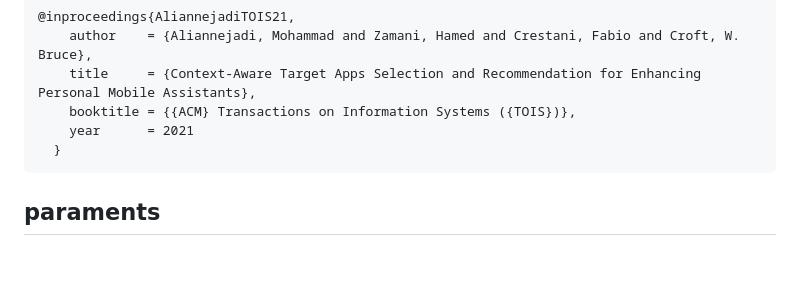
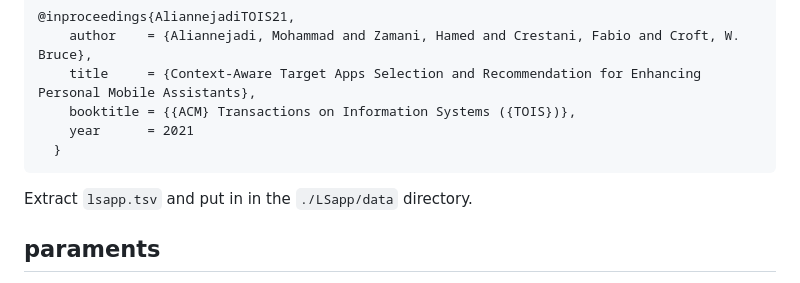
Before and after one commit to LongLee220/Atten-Transformer, a Markdown page: README.md, the part around the change. GitHub-like rendering; blank space fills up the shorter version.

````diff
--- a/README.md
+++ b/README.md
@@ -101,7 +101,7 @@ Extract `App_usage_trace.txt` and put in in the `./Tsinghua/data` directory.
     year      = 2021
   }
 ```
-
+Extract `lsapp.tsv` and put in in the `./LSapp/data` directory.
 
 ## paraments
 If you want to change sequence length, change `--seq_length` in main.py.
````
